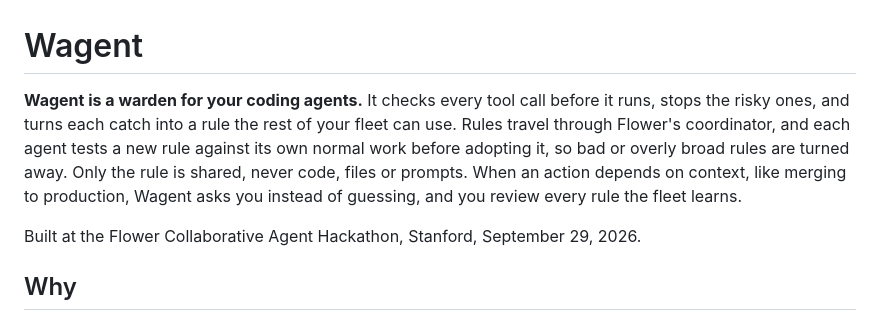
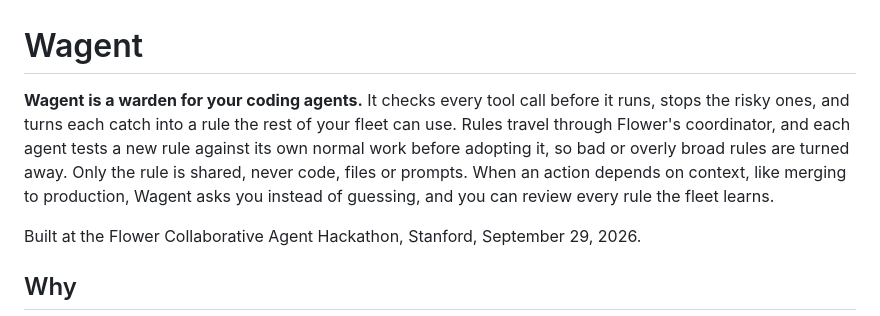
Before and after one commit to irangareddy/agent-warden, a Markdown page: README.md, the part around the change. Drawn GitHub-style.

Commit message:
Copy: review is optional
Co-Authored-By: Claude Opus 5.5 <noreply@anthropic.com>

```diff
--- a/README.md
+++ b/README.md
@@ -1,6 +1,6 @@
 # Wagent
 
-**Wagent is a warden for your coding agents.** It checks every tool call before it runs, stops the risky ones, and turns each catch into a rule the rest of your fleet can use. Rules travel through Flower's coordinator, and each agent tests a new rule against its own normal work before adopting it, so bad or overly broad rules are turned away. Only the rule is shared, never code, files or prompts. When an action depends on context, like merging to production, Wagent asks you instead of guessing, and you review every rule the fleet learns.
+**Wagent is a warden for your coding agents.** It checks every tool call before it runs, stops the risky ones, and turns each catch into a rule the rest of your fleet can use. Rules travel through Flower's coordinator, and each agent tests a new rule against its own normal work before adopting it, so bad or overly broad rules are turned away. Only the rule is shared, never code, files or prompts. When an action depends on context, like merging to production, Wagent asks you instead of guessing, and you can review every rule the fleet learns.
 
 Built at the Flower Collaborative Agent Hackathon, Stanford, September 29, 2026.
 
```
